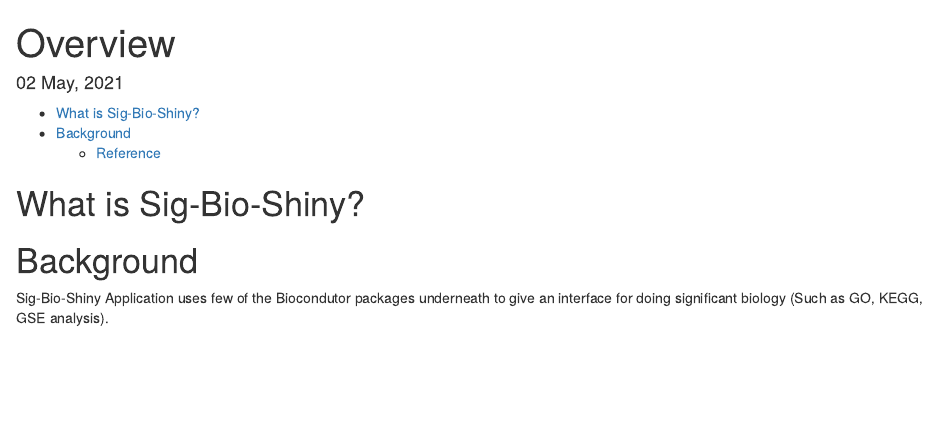
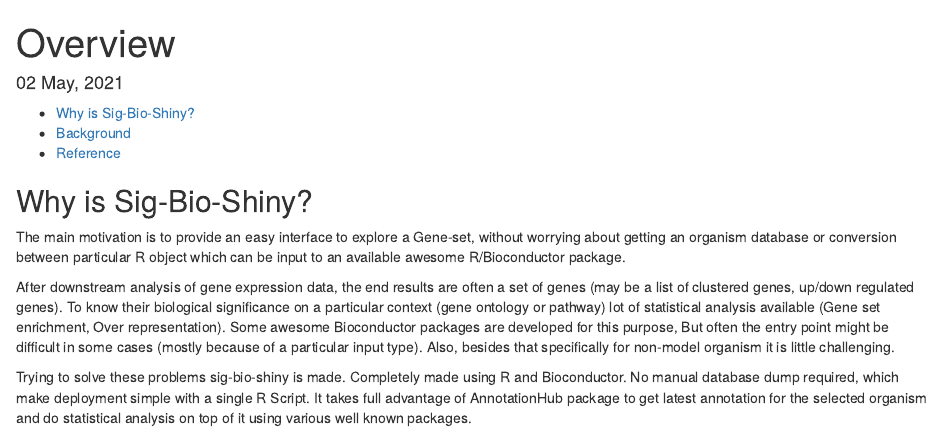
Before and after one commit to sk-sahu/sig-bio-shiny, an R Markdown document (vignettes/SigBio.Rmd): the page in a window 1100 px wide, from its top. Rendered offline with R 4.5, knitr and Pandoc, with nearby package versions; a font, style sheet, LaTeX package, included part or bibliography that could not be used is replaced or left out.

Commit message:
few improvements to documentation

```diff
--- a/vignettes/SigBio.Rmd
+++ b/vignettes/SigBio.Rmd
@@ -5,17 +5,19 @@ output:
   html_document:
     toc: true
     toc_depth: 3
-#bibliography: bib/bibliography.bib
-#csl: bib/3-biotech.csl
-#link-citations: true
+bibliography: bib/bibliography.bib
+csl: bib/3-biotech.csl
+link-citations: true
 vignette: >
   %\VignetteIndexEntry{1. Basic Overview}
   %\VignetteEncoding{UTF-8}
   %\VignetteEngine{knitr::rmarkdown}
 ---
 
-# What is Sig-Bio-Shiny?
+## Why is Sig-Bio-Shiny?
 
+The main motivation is to provide an easy interface to explore a Gene-set, without worrying about getting an organism database or conversion between particular R object which can be input to an available awesome R/Bioconductor package.
 
-# Background
-Sig-Bio-Shiny Application uses few of the Biocondutor packages underneath to give an interface for doing significant biology (Such as GO, KEGG, GSE analysis).
+After downstream analysis of gene expression data, the end results are often a set of genes (may be a list of clustered genes, up/down regulated genes). To know their biological significance on a particular context (gene ontology or pathway) lot of statistical analysis available (Gene set enrichment, Over representation). Some awesome Bioconductor packages are developed for this purpose, But often the entry point might be difficult in some cases (mostly because of a particular input type). Also, besides that specifically for non-model organism it is little challenging.
+
+Trying to solve these problems sig-bio-shiny is made. Completely made using R and Bioconductor. No manual database dump required, which make deployment simple with a single R Script. It takes full advantage of AnnotationHub package to get latest annotation for the selected organism and do statistical analysis on top of it using various well known packages.
```
Also changed, not shown: CONTRIBUTING.md (+16 -2 lines), README.md, vignettes/SigBio.Rmd (6 more changed lines).
